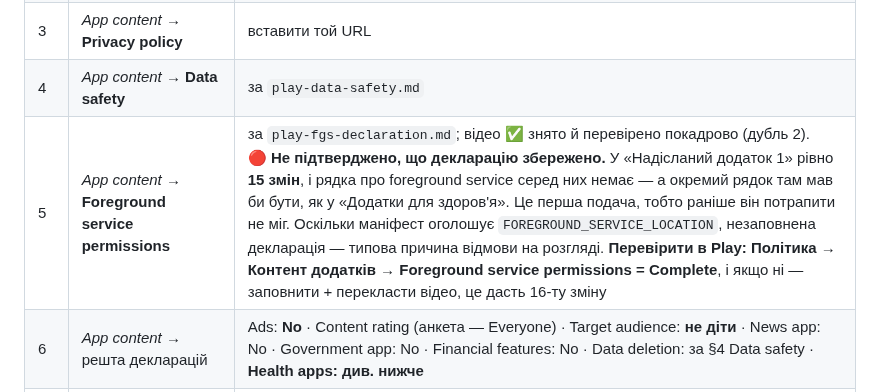
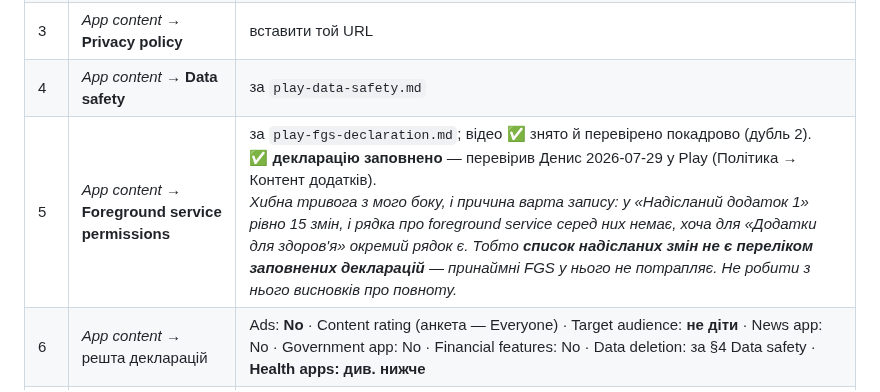
Before and after one commit to semden-info/streif-docs, a Markdown page: docs/release-checklist.md, the part around the change. Rendered like a GitHub page.

Commit message:
docs(checklist): FGS-декларація заповнена — і список надісланих змін їй не свідок
Денис перевірив у Play: Політика → Контент додатків → FGS = заповнено. Тривога була хибна,
але причина варта запису: у «Надісланий додаток 1» рівно 15 змін, рядка foreground service
серед них немає, хоча для «Додатки для здоров'я» окремий рядок є. Отже список надісланих
змін НЕ є переліком заповнених декларацій — не робити з нього висновків про повноту.

Co-Authored-By: Claude Opus 5 <noreply@anthropic.com>

```diff
--- a/docs/release-checklist.md
+++ b/docs/release-checklist.md
@@ -239,7 +239,7 @@ Android-OAuth-клієнт прив'язаний до пари *(package name, S
 | 2 | Викласти privacy policy на `semden.no` | ✅ **зроблено 2026-07-29** → **`https://semden.no/streif-privacy-policy/`** (у Play вставляти саме так: без `index.html` і без якоря `#en`).<br>Звірено з нашим файлом: 26 розділів проти 26, **п. 10a про телеметрію на місці**, розбіжностей у заголовках нема. Єдина змістова відмінність — Org.nr. вписано (синхронізовано назад у репозиторій).<br>✅ **Перевірено повторно 2026-07-29 (після подачі), опубліковане = наше:** `sha256` збігається, `diff` порожній, 30 549 Б проти 30 549 — тобто хостинг не віддає стару версію й нічого не переписує на льоту. П. 10a є в обох мовах, `contact@semden.info` — 14 разів у чистому тексті.<br>⚠️ **Три спостереження про хостинг (усі від Cloudflare) — на цю дату жодне не діє, але лишаємо, бо повернуться від зміни налаштувань:** (1) сайт віддавав **403 на не-браузерний User-Agent**; тепер 200 навіть **без** UA і з UA гуглобота. *(Фетчер агента 403 усе ще отримує — але це блокування його власного egress, не сайту: `curl` із того ж комп'ютера проходить. Якщо перевірка Play колись поскаржиться на недоступність політики — причина тут, лікується послабленням бот-правила);* (2) **Email Address Obfuscation** перетворював `contact@semden.info` на `[email protected]`, читабельне лише з JS — а політика в п. 10a обіцяє дієву адресу. Тепер у виданій сторінці **немає** ні `cf_email`, ні `email-protection`; (3) **Cloudflare Insights** — beacon у виданій сторінці теж **відсутній** |
 | 3 | *App content* → **Privacy policy** | вставити той URL |
 | 4 | *App content* → **Data safety** | за `play-data-safety.md` |
-| 5 | *App content* → **Foreground service permissions** | за `play-fgs-declaration.md`; відео ✅ знято й перевірено покадрово (дубль 2).<br>🔴 **Не підтверджено, що декларацію збережено.** У «Надісланий додаток 1» рівно **15 змін**, і рядка про foreground service серед них немає — а окремий рядок там мав би бути, як у «Додатки для здоров'я». Це перша подача, тобто раніше він потрапити не міг. Оскільки маніфест оголошує `FOREGROUND_SERVICE_LOCATION`, незаповнена декларація — типова причина відмови на розгляді. **Перевірити в Play: Політика → Контент додатків → Foreground service permissions = Complete**, і якщо ні — заповнити + перекласти відео, це дасть 16-ту зміну |
+| 5 | *App content* → **Foreground service permissions** | за `play-fgs-declaration.md`; відео ✅ знято й перевірено покадрово (дубль 2).<br>✅ **декларацію заповнено** — перевірив Денис 2026-07-29 у Play (Політика → Контент додатків).<br>*Хибна тривога з мого боку, і причина варта запису: у «Надісланий додаток 1» рівно 15 змін, і рядка про foreground service серед них немає, хоча для «Додатки для здоров'я» окремий рядок є. Тобто **список надісланих змін не є переліком заповнених декларацій** — принаймні FGS у нього не потрапляє. Не робити з нього висновків про повноту.* |
 | 6 | *App content* → решта декларацій | Ads: **No** · Content rating (анкета — Everyone) · Target audience: **не діти** · News app: No · Government app: No · Financial features: No · Data deletion: за §4 Data safety · **Health apps: див. нижче** |
 | 6a | *App content* → **Додатки для здоров'я** ⚠️ форма З'ЯВЛЯЄТЬСЯ, її не оминути | Тригер — дозвіл `ACTIVITY_RECOGNITION`; Play сам пише «якщо функцій здоров'я немає — вилучіть дозвіл». **Рішення Дениса (2026-07-29): лишаємо дозвіл, відповідаємо «Інше»** з описом, що це заборонний фільтр.<br>**Підстава з коду, не з припущення:** `ActivityGate` використовує AR виключно щоб на `IN_VEHICLE`/`ON_BICYCLE` **припинити** зарахування — жодної фітнес-метрики не збирає й не показує. Альтернатива (прибрати дозвіл) коштувала б якості: лишився б тільки фільтр `MAX_PED_SPEED = 7 м/с` (~25 км/год), тож повільна їзда містом давала б хибні розкриття — рівно те, що тест і має міряти.<br>⚠️ **НЕ ставити «Активність і фітнес»**: неправда, і затягує в політику додатків для здоров'я. Крок 2 форми — доступу до даних здоров'я немає (у 12 дозволах бандла жодного від Health Connect); крок 3 — скрізь «Ні».<br>Текст відповіді — одразу під таблицею |
 | 7 | *Store listing* — англійська | Назва, коротким описом (80 симв.), повний опис, скріншоти (мін. 2, телефон), feature graphic 1024×500, іконка 512×512 |
```
